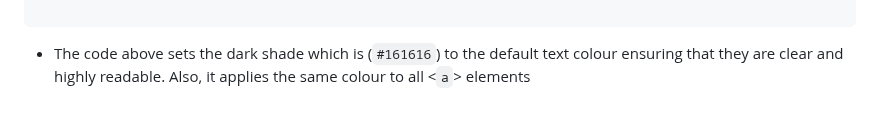
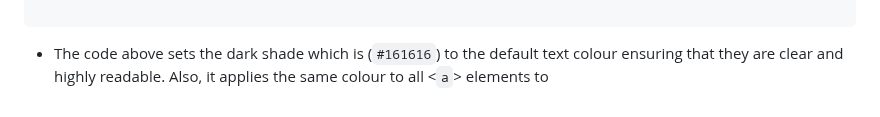
Before and after one commit to HBIbidunni/alx-frontend, a Markdown page: 0x02-CSS_advanced/README.md, the part around the change. GitHub-like rendering.

```diff
--- a/0x02-CSS_advanced/README.md
+++ b/0x02-CSS_advanced/README.md
@@ -82,4 +82,4 @@ a {
 
 - The code above sets the dark shade which is (`#161616`) to the default text
 colour ensuring that they are clear and highly readable. Also, it applies
-the same colour to all <`a`> elements
+the same colour to all <`a`> elements to
```
